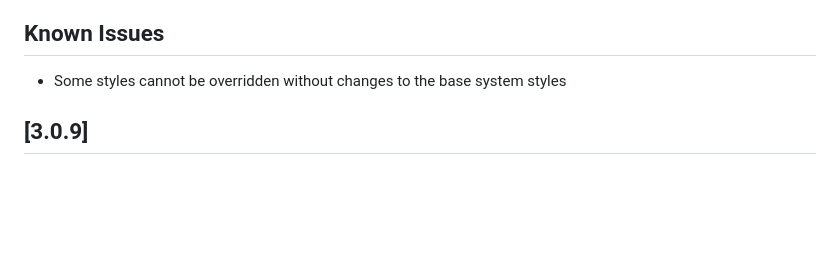
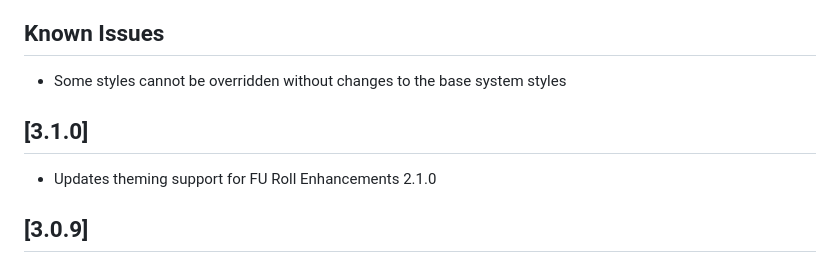
Before and after one commit to Element-Re/projectfu-theme, a Markdown page: CHANGELOG.md, the part around the change. Drawn GitHub-style; blank space fills up the shorter version.

Commit message:
chore: update CHANGELOG.md

```diff
--- a/CHANGELOG.md
+++ b/CHANGELOG.md
@@ -6,6 +6,9 @@ and this project adheres to [Semantic Versioning](http://semver.org/).
 
 ## Known Issues
 - Some styles cannot be overridden without changes to the base system styles
+
+## [3.1.0]
+- Updates theming support for FU Roll Enhancements 2.1.0
 
 ## [3.0.9]
 - Fixes an issue with an incorrect value in default configs causing themes to attempt to load an invalid UI accent image.
```
